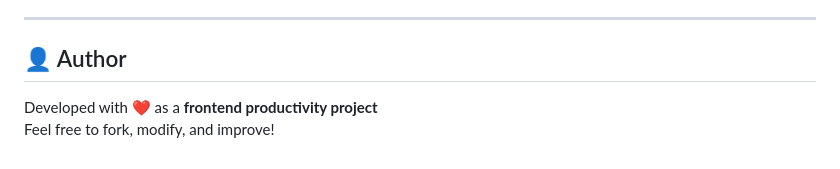
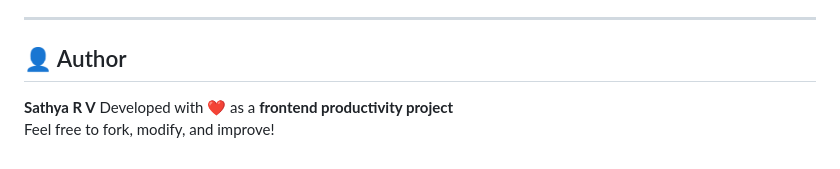
Before and after one commit to zylan07/HabitFlow-Website, a Markdown page: README.md, the part around the change. Drawn GitHub-style.

Commit message:
Update author name in README

```diff
--- a/README.md
+++ b/README.md
@@ -130,6 +130,6 @@ habitflow/
 ---
 
 ## 👤 Author
-
+**Sathya R V**
 Developed with ❤️ as a **frontend productivity project**
 Feel free to fork, modify, and improve!
```
